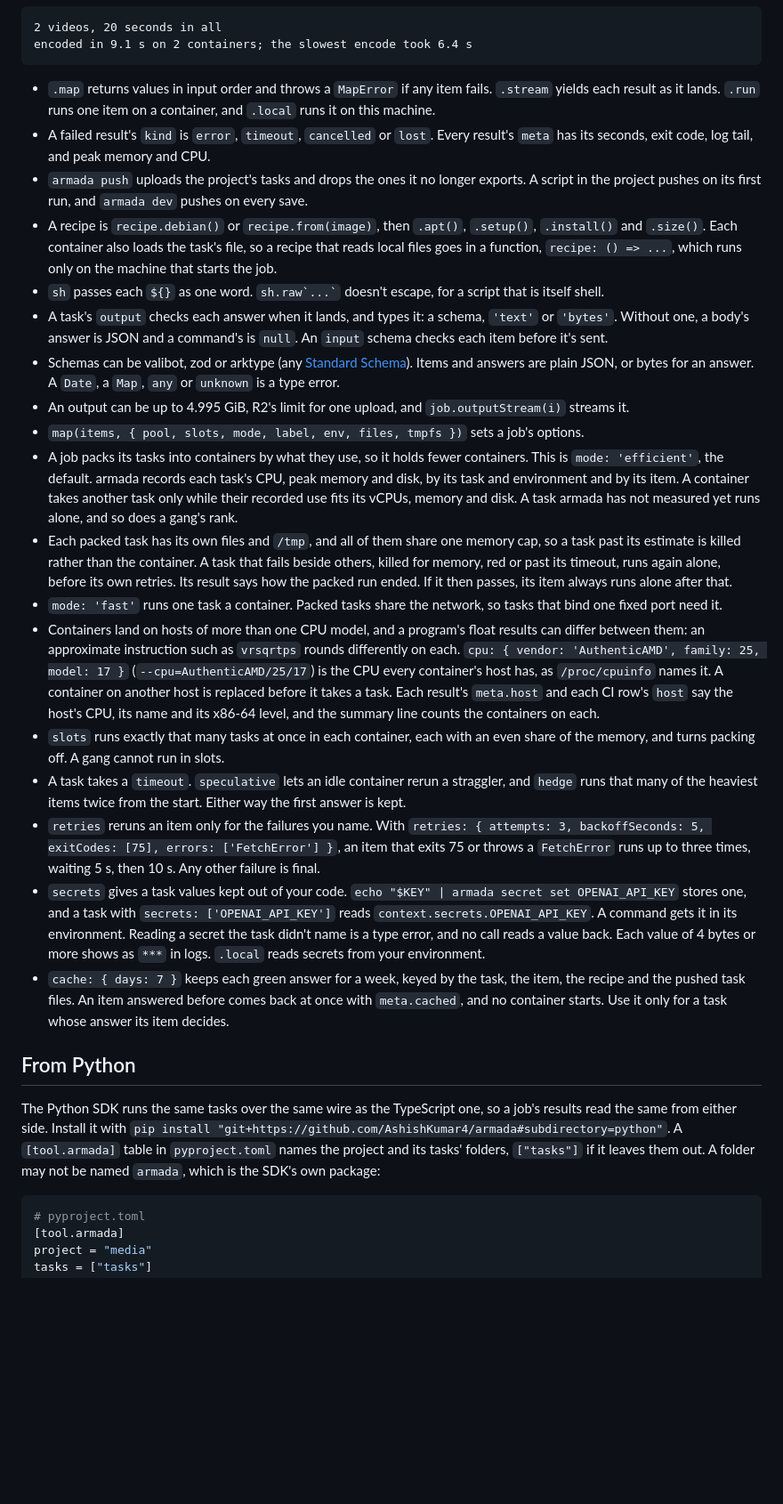
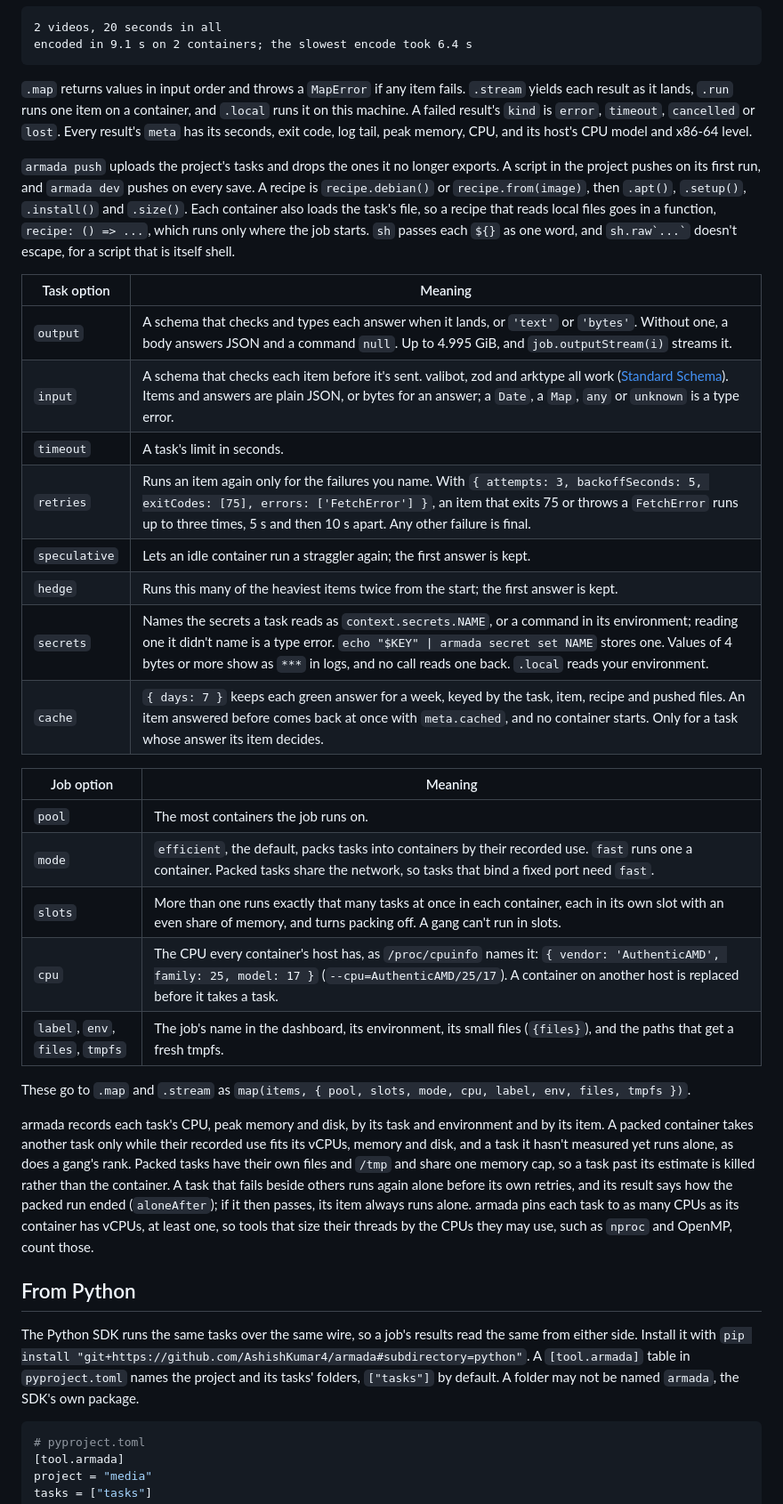
Before and after one commit to AshishKumar4/armada, a Markdown page: README.md, the part around one of its changes. Shown at 89% size. Rendered like a GitHub page; blank space fills up the shorter version.

````diff
--- a/README.md
+++ b/README.md
@@ -172,57 +251,52 @@ With two 10-second 1080p test videos in `videos.txt`, `bun encode.ts` printed:
 encoded in 9.1 s on 2 containers; the slowest encode took 6.4 s
 ```
 
-- `.map` returns values in input order and throws a `MapError` if any item fails. `.stream` yields each result as it
-  lands. `.run` runs one item on a container, and `.local` runs it on this machine.
-- A failed result's `kind` is `error`, `timeout`, `cancelled` or `lost`. Every result's `meta` has its seconds, exit
-  code, log tail, and peak memory and CPU.
-- `armada push` uploads the project's tasks and drops the ones it no longer exports. A script in the project pushes on
-  its first run, and `armada dev` pushes on every save.
-- A recipe is `recipe.debian()` or `recipe.from(image)`, then `.apt()`, `.setup()`, `.install()` and `.size()`. Each
-  container also loads the task's file, so a recipe that reads local files goes in a function, `recipe: () => ...`,
-  which runs only on the machine that starts the job.
-- `sh` passes each `${}` as one word. `` sh.raw`...` `` doesn't escape, for a script that is itself shell.
-- A task's `output` checks each answer when it lands, and types it: a schema, `'text'` or `'bytes'`. Without one, a
-  body's answer is JSON and a command's is `null`. An `input` schema checks each item before it's sent.
-- Schemas can be valibot, zod or arktype (any [Standard Schema](https://standardschema.dev)). Items and answers are
-  plain JSON, or bytes for an answer. A `Date`, a `Map`, `any` or `unknown` is a type error.
-- An output can be up to 4.995 GiB, R2's limit for one upload, and `job.outputStream(i)` streams it.
-- `map(items, { pool, slots, mode, label, env, files, tmpfs })` sets a job's options.
-- A job packs its tasks into containers by what they use, so it holds fewer containers. This is `mode: 'efficient'`,
-  the default. armada records each task's CPU, peak memory and disk, by its task and environment and by its item. A
-  container takes another task only while their recorded use fits its vCPUs, memory and disk. A task armada has not
-  measured yet runs alone, and so does a gang's rank.
-- Each packed task has its own files and `/tmp`, and all of them share one memory cap, so a task past its estimate is
-  killed rather than the container. A task that fails beside others, killed for memory, red or past its timeout, runs
-  again alone, before its own retries. Its result says how the packed run ended. If it then passes, its item always
-  runs alone after that.
-- `mode: 'fast'` runs one task a container. Packed tasks share the network, so tasks that bind one fixed port need it.
-- Containers land on hosts of more than one CPU model, and a program's float results can differ between them: an
-  approximate instruction such as `vrsqrtps` rounds differently on each. `cpu: { vendor: 'AuthenticAMD', family: 25,
-  model: 17 }` (`--cpu=AuthenticAMD/25/17`) is the CPU every container's host has, as `/proc/cpuinfo` names it. A
-  container on another host is replaced before it takes a task. Each result's `meta.host` and each CI row's `host` say
-  the host's CPU, its name and its x86-64 level, and the summary line counts the containers on each.
-- `slots` runs exactly that many tasks at once in each container, each with an even share of the memory, and turns
-  packing off. A gang cannot run in slots.
-- A task takes a `timeout`. `speculative` lets an idle container rerun a straggler, and `hedge` runs that many of the
-  heaviest items twice from the start. Either way the first answer is kept.
-- `retries` reruns an item only for the failures you name. With `retries: { attempts: 3, backoffSeconds: 5,
-  exitCodes: [75], errors: ['FetchError'] }`, an item that exits 75 or throws a `FetchError` runs up to three times,
-  waiting 5 s, then 10 s. Any other failure is final.
-- `secrets` gives a task values kept out of your code. `echo "$KEY" | armada secret set OPENAI_API_KEY` stores one, and
-  a task with `secrets: ['OPENAI_API_KEY']` reads `context.secrets.OPENAI_API_KEY`. A command gets it in its
-  environment. Reading a secret the task didn't name is a type error, and no call reads a value back. Each value of 4
-  bytes or more shows as `***` in logs. `.local` reads secrets from your environment.
-- `cache: { days: 7 }` keeps each green answer for a week, keyed by the task, the item, the recipe and the pushed task
-  files. An item answered before comes back at once with `meta.cached`, and no container starts. Use it only for a
-  task whose answer its item decides.
+`.map` returns values in input order and throws a `MapError` if any item fails. `.stream` yields each result as it
+lands, `.run` runs one item on a container, and `.local` runs it on this machine. A failed result's `kind` is `error`,
+`timeout`, `cancelled` or `lost`. Every result's `meta` has its seconds, exit code, log tail, peak memory, CPU, and its
+host's CPU model and x86-64 level.
+
+`armada push` uploads the project's tasks and drops the ones it no longer exports. A script in the project pushes on
+its first run, and `armada dev` pushes on every save. A recipe is `recipe.debian()` or `recipe.from(image)`, then
+`.apt()`, `.setup()`, `.install()` and `.size()`. Each container also loads the task's file, so a recipe that reads
+local files goes in a function, `recipe: () => ...`, which runs only where the job starts. `sh` passes each `${}` as
+one word, and `` sh.raw`...` `` doesn't escape, for a script that is itself shell.
+
+| Task option | Meaning |
+|---|---|
+| `output` | A schema that checks and types each answer when it lands, or `'text'` or `'bytes'`. Without one, a body answers JSON and a command `null`. Up to 4.995 GiB, and `job.outputStream(i)` streams it. |
+| `input` | A schema that checks each item before it's sent. valibot, zod and arktype all work ([Standard Schema](https://standardschema.dev)). Items and answers are plain JSON, or bytes for an answer; a `Date`, a `Map`, `any` or `unknown` is a type error. |
+| `timeout` | A task's limit in seconds. |
+| `retries` | Runs an item again only for the failures you name. With `{ attempts: 3, backoffSeconds: 5, exitCodes: [75], errors: ['FetchError'] }`, an item that exits 75 or throws a `FetchError` runs up to three times, 5 s and then 10 s apart. Any other failure is final. |
+| `speculative` | Lets an idle container run a straggler again; the first answer is kept. |
+| `hedge` | Runs this many of the heaviest items twice from the start; the first answer is kept. |
+| `secrets` | Names the secrets a task reads as `context.secrets.NAME`, or a command in its environment; reading one it didn't name is a type error. `echo "$KEY" \| armada secret set NAME` stores one. Values of 4 bytes or more show as `***` in logs, and no call reads one back. `.local` reads your environment. |
+| `cache` | `{ days: 7 }` keeps each green answer for a week, keyed by the task, item, recipe and pushed files. An item answered before comes back at once with `meta.cached`, and no container starts. Only for a task whose answer its item decides. |
+
+| Job option | Meaning |
+|---|---|
+| `pool` | The most containers the job runs on. |
+| `mode` | `efficient`, the default, packs tasks into containers by their recorded use. `fast` runs one a container. Packed tasks share the network, so tasks that bind a fixed port need `fast`. |
+| `slots` | More than one runs exactly that many tasks at once in each container, each in its own slot with an even share of memory, and turns packing off. A gang can't run in slots. |
+| `cpu` | The CPU every container's host has, as `/proc/cpuinfo` names it: `{ vendor: 'AuthenticAMD', family: 25, model: 17 }` (`--cpu=AuthenticAMD/25/17`). A container on another host is replaced before it takes a task. |
+| `label`, `env`, `files`, `tmpfs` | The job's name in the dashboard, its environment, its small files (`{files}`), and the paths that get a fresh tmpfs. |
+
+These go to `.map` and `.stream` as `map(items, { pool, slots, mode, cpu, label, env, files, tmpfs })`.
+
+armada records each task's CPU, peak memory and disk, by its task and environment and by its item. A packed container
+takes another task only while their recorded use fits its vCPUs, memory and disk, and a task it hasn't measured yet
+runs alone, as does a gang's rank. Packed tasks have their own files and `/tmp` and share one memory cap, so a task
+past its estimate is killed rather than the container. A task that fails beside others runs again alone before its own
+retries, and its result says how the packed run ended (`aloneAfter`); if it then passes, its item always runs alone.
+armada pins each task to as many CPUs as its container has vCPUs, at least one, so tools that size their threads by the
+CPUs they may use, such as `nproc` and OpenMP, count those.
 
 ## From Python
 
-The Python SDK runs the same tasks over the same wire as the TypeScript one, so a job's results read the same from
-either side. Install it with `pip install "git+https://github.com/AshishKumar4/armada#subdirectory=python"`. A
-`[tool.armada]` table in `pyproject.toml` names the project and its tasks' folders, `["tasks"]` if it leaves them
-out. A folder may not be named `armada`, which is the SDK's own package:
+The Python SDK runs the same tasks over the same wire, so a job's results read the same from either side. Install it
+with `pip install "git+https://github.com/AshishKumar4/armada#subdirectory=python"`. A `[tool.armada]` table in
+`pyproject.toml` names the project and its tasks' folders, `["tasks"]` by default. A folder may not be named `armada`,
+the SDK's own package.
 
 ```toml
 # pyproject.toml
````
Also changed, not shown: other parts of README.md (+172 -104 lines).
